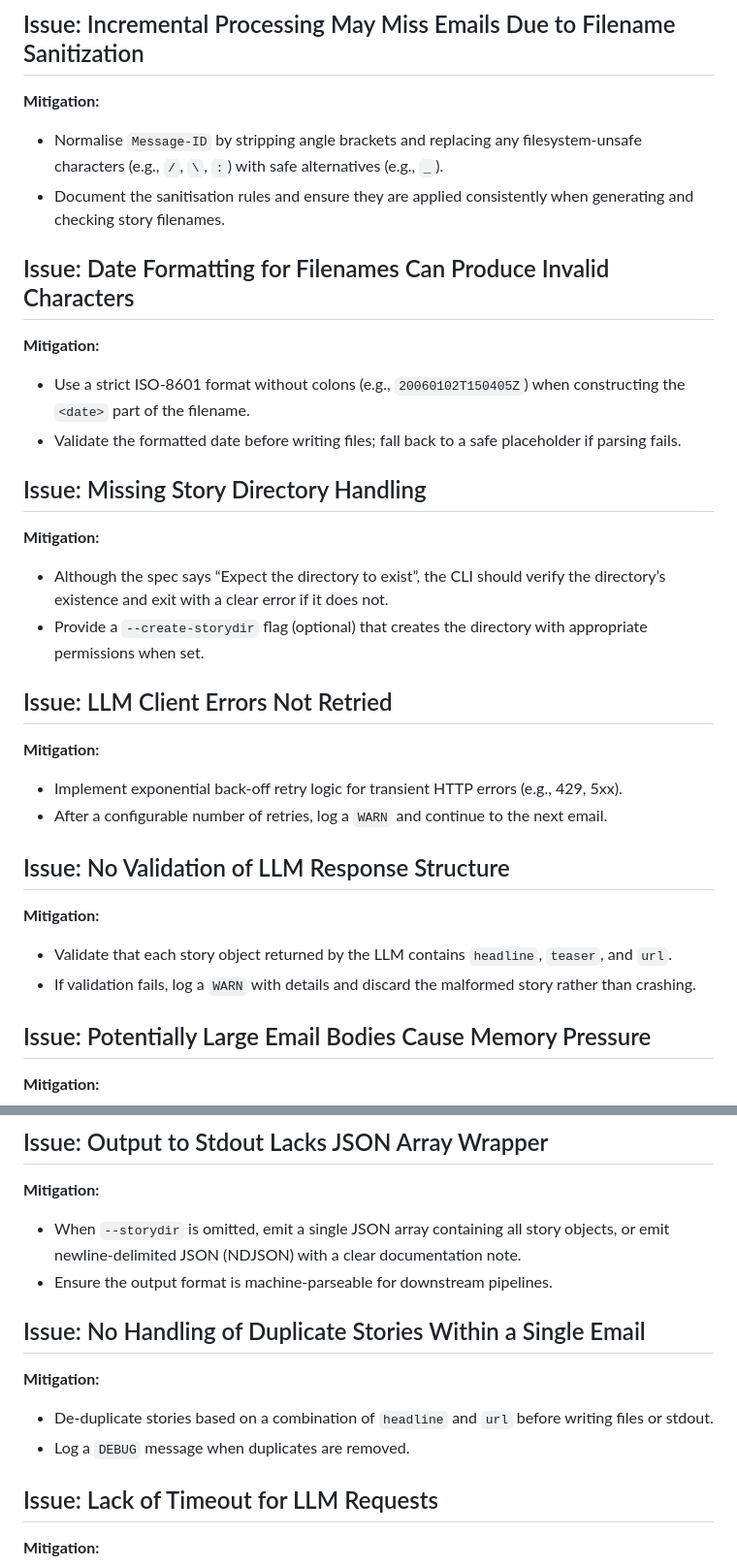
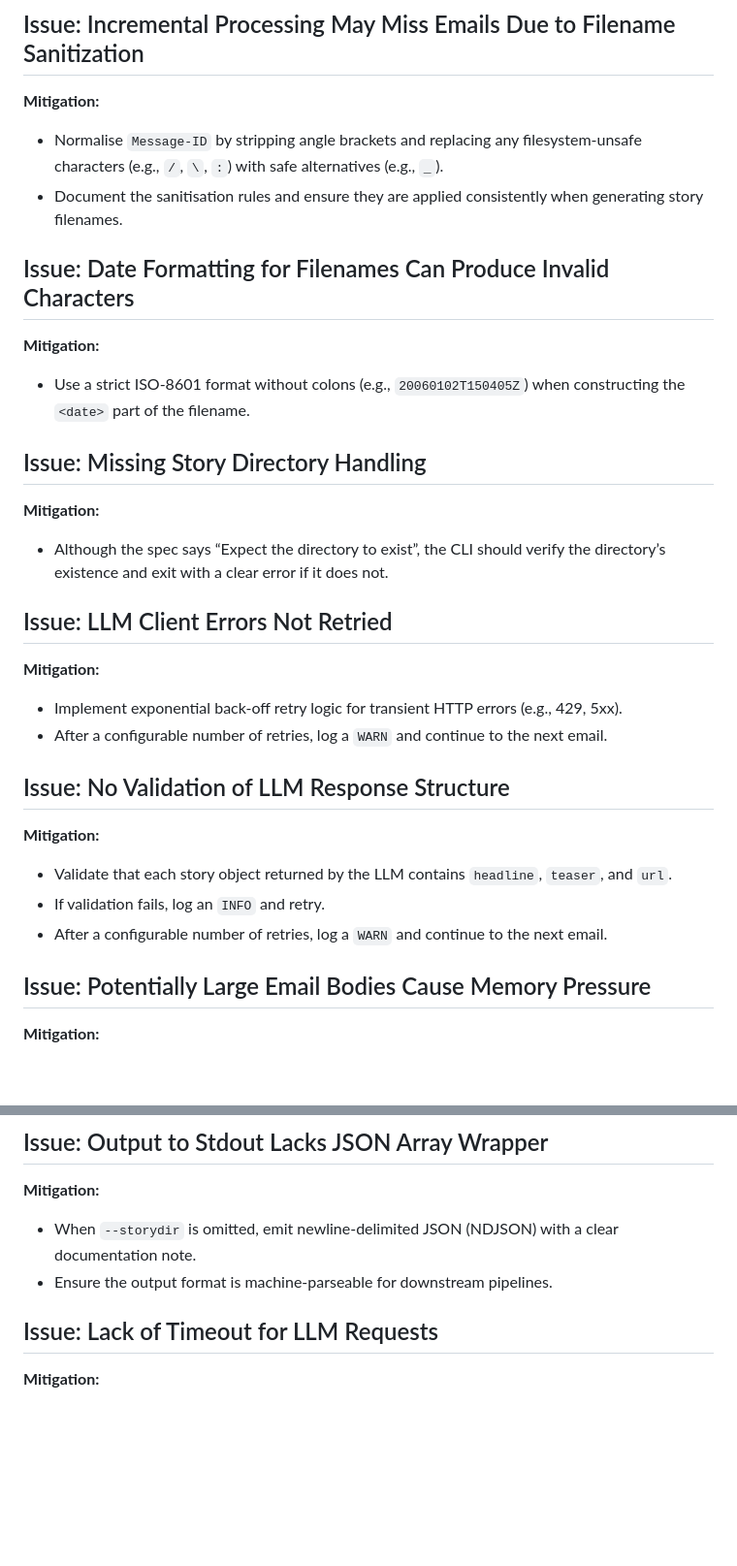
Before and after one commit to fxnn/news, a Markdown page: spec-qa.md, 2 parts joined by grey strips. Shown: that part at 97% size. Drawn GitHub-style; blank space fills up the shorter version.

Commit message:
docs: review spec-qa.md

```diff
--- a/spec-qa.md
+++ b/spec-qa.md
@@ -1,17 +1,15 @@
 ## Issue: Incremental Processing May Miss Emails Due to Filename Sanitization
 **Mitigation:**
 - Normalise `Message-ID` by stripping angle brackets and replacing any filesystem‑unsafe characters (e.g., `/`, `\`, `:`) with safe alternatives (e.g., `_`).
-- Document the sanitisation rules and ensure they are applied consistently when generating and checking story filenames.
+- Document the sanitisation rules and ensure they are applied consistently when generating story filenames.
 
 ## Issue: Date Formatting for Filenames Can Produce Invalid Characters
 **Mitigation:**
 - Use a strict ISO‑8601 format without colons (e.g., `20060102T150405Z`) when constructing the `<date>` part of the filename.
-- Validate the formatted date before writing files; fall back to a safe placeholder if parsing fails.
 
 ## Issue: Missing Story Directory Handling
 **Mitigation:**
 - Although the spec says “Expect the directory to exist”, the CLI should verify the directory’s existence and exit with a clear error if it does not.
-- Provide a `--create-storydir` flag (optional) that creates the directory with appropriate permissions when set.
 
 ## Issue: LLM Client Errors Not Retried
 **Mitigation:**
@@ -21,7 +19,8 @@
 ## Issue: No Validation of LLM Response Structure
 **Mitigation:**
 - Validate that each story object returned by the LLM contains `headline`, `teaser`, and `url`.
-- If validation fails, log a `WARN` with details and discard the malformed story rather than crashing.
+- If validation fails, log an `INFO` and retry.
+- After a configurable number of retries, log a `WARN` and continue to the next email.
 
 ## Issue: Potentially Large Email Bodies Cause Memory Pressure
 **Mitigation:**
@@ -50,13 +49,8 @@
 
 ## Issue: Output to Stdout Lacks JSON Array Wrapper
 **Mitigation:**
-- When `--storydir` is omitted, emit a single JSON array containing all story objects, or emit newline‑delimited JSON (NDJSON) with a clear documentation note.
+- When `--storydir` is omitted, emit newline‑delimited JSON (NDJSON) with a clear documentation note.
 - Ensure the output format is machine‑parseable for downstream pipelines.
-
-## Issue: No Handling of Duplicate Stories Within a Single Email
-**Mitigation:**
-- De‑duplicate stories based on a combination of `headline` and `url` before writing files or stdout.
-- Log a `DEBUG` message when duplicates are removed.
 
 ## Issue: Lack of Timeout for LLM Requests
 **Mitigation:**
```
Also changed, not shown: other parts of spec-qa.md (+0 -5 lines).
